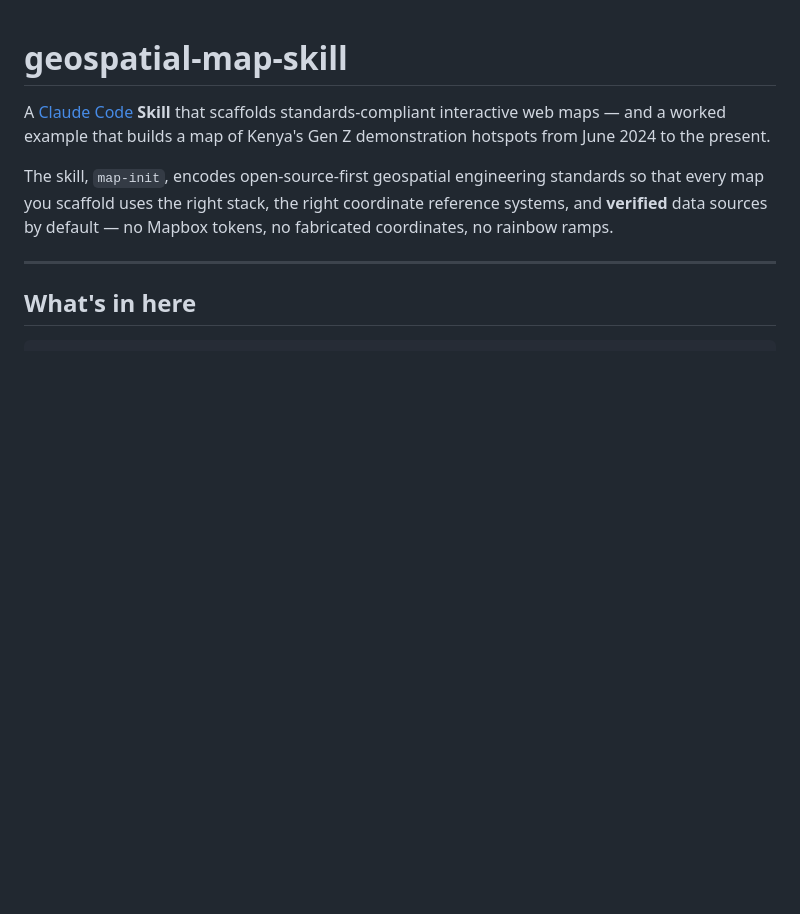
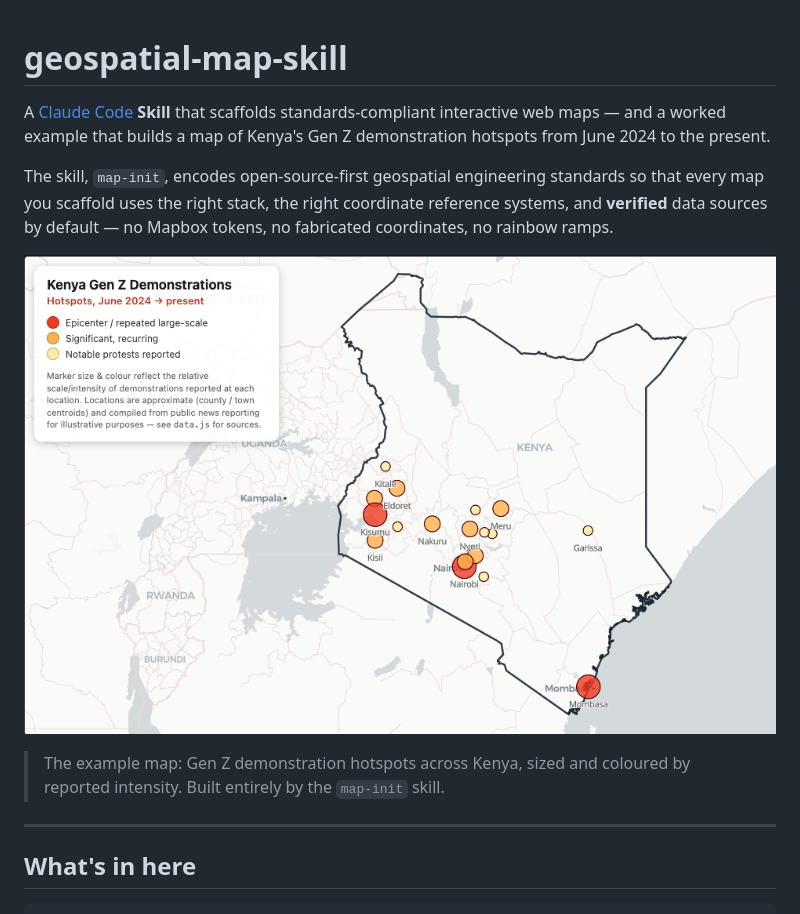
Before and after one commit to henriod/geospatial-map-skill, a Markdown page: README.md, the part around the change. Drawn GitHub-style; pictures changed too: docs/img/kenya-genz-hots-map.png (added); blank space fills up the shorter version.

Commit message:
screenshort

```diff
--- a/README.md
+++ b/README.md
@@ -3,6 +3,10 @@
 A [Claude Code](https://claude.com/claude-code) **Skill** that scaffolds standards-compliant interactive web maps — and a worked example that builds a map of Kenya's Gen&nbsp;Z demonstration hotspots from June&nbsp;2024 to the present.
 
 The skill, `map-init`, encodes open-source-first geospatial engineering standards so that every map you scaffold uses the right stack, the right coordinate reference systems, and **verified** data sources by default — no Mapbox tokens, no fabricated coordinates, no rainbow ramps.
+
+![Kenya Gen Z demonstration hotspots map — MapLibre GL JS, CARTO Positron basemap, dark national boundary, and intensity-scaled markers](docs/img/kenya-genz-hots-map.png)
+
+> The example map: Gen Z demonstration hotspots across Kenya, sized and coloured by reported intensity. Built entirely by the `map-init` skill.
 
 ---
 
```
Also changed, not shown: examples/kenya-genz-protests/README.md (+2 -0 lines).
